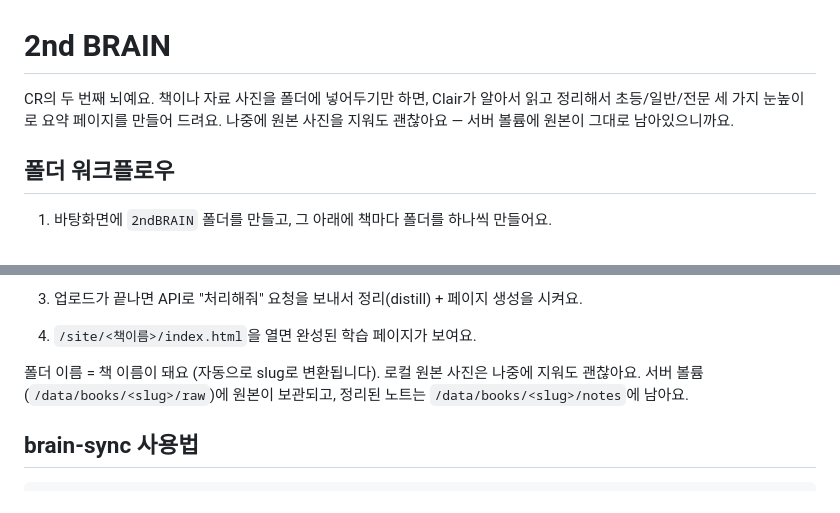
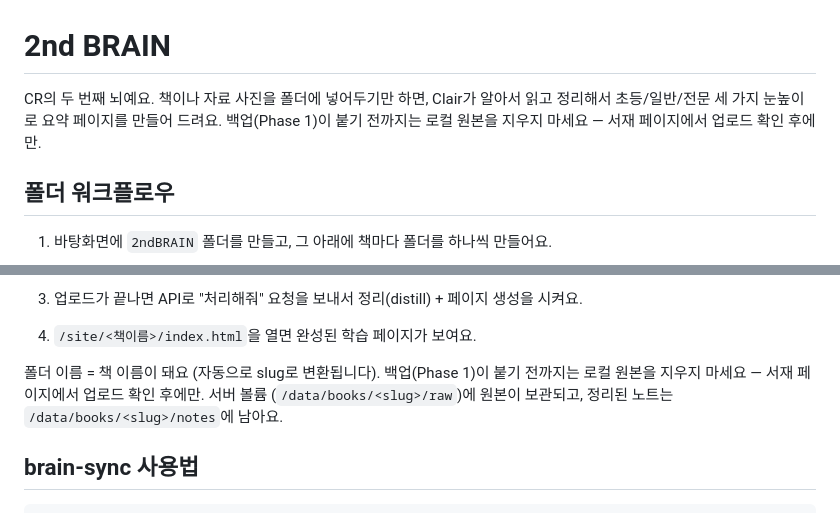
Before and after one commit to CRtheHILLS/2ndBRAIN, a Markdown page: README.md, 2 parts joined by grey strips. Drawn GitHub-style.

Commit message:
docs: correct README claim about deleting local originals
No backup step exists yet (Phase 1), so tell readers to keep local
originals until they've confirmed the upload in the shelf page.

Co-Authored-By: Claude Fable 5 <noreply@anthropic.com>

```diff
--- a/README.md
+++ b/README.md
@@ -1,8 +1,8 @@
 # 2nd BRAIN
 
 CR의 두 번째 뇌예요. 책이나 자료 사진을 폴더에 넣어두기만 하면, Clair가 알아서 읽고 정리해서
-초등/일반/전문 세 가지 눈높이로 요약 페이지를 만들어 드려요. 나중에 원본 사진을 지워도
-괜찮아요 — 서버 볼륨에 원본이 그대로 남아있으니까요.
+초등/일반/전문 세 가지 눈높이로 요약 페이지를 만들어 드려요. 백업(Phase 1)이 붙기 전까지는
+로컬 원본을 지우지 마세요 — 서재 페이지에서 업로드 확인 후에만.
 
 ## 폴더 워크플로우
 
@@ -22,9 +22,9 @@ CR의 두 번째 뇌예요. 책이나 자료 사진을 폴더에 넣어두기만
 3. 업로드가 끝나면 API로 "처리해줘" 요청을 보내서 정리(distill) + 페이지 생성을 시켜요.
 4. `/site/<책이름>/index.html`을 열면 완성된 학습 페이지가 보여요.
 
-폴더 이름 = 책 이름이 돼요 (자동으로 slug로 변환됩니다). 로컬 원본 사진은 나중에 지워도
-괜찮아요. 서버 볼륨(`/data/books/<slug>/raw`)에 원본이 보관되고, 정리된 노트는
-`/data/books/<slug>/notes`에 남아요.
+폴더 이름 = 책 이름이 돼요 (자동으로 slug로 변환됩니다). 백업(Phase 1)이 붙기 전까지는
+로컬 원본을 지우지 마세요 — 서재 페이지에서 업로드 확인 후에만. 서버 볼륨
+(`/data/books/<slug>/raw`)에 원본이 보관되고, 정리된 노트는 `/data/books/<slug>/notes`에 남아요.
 
 ## brain-sync 사용법
 
```
